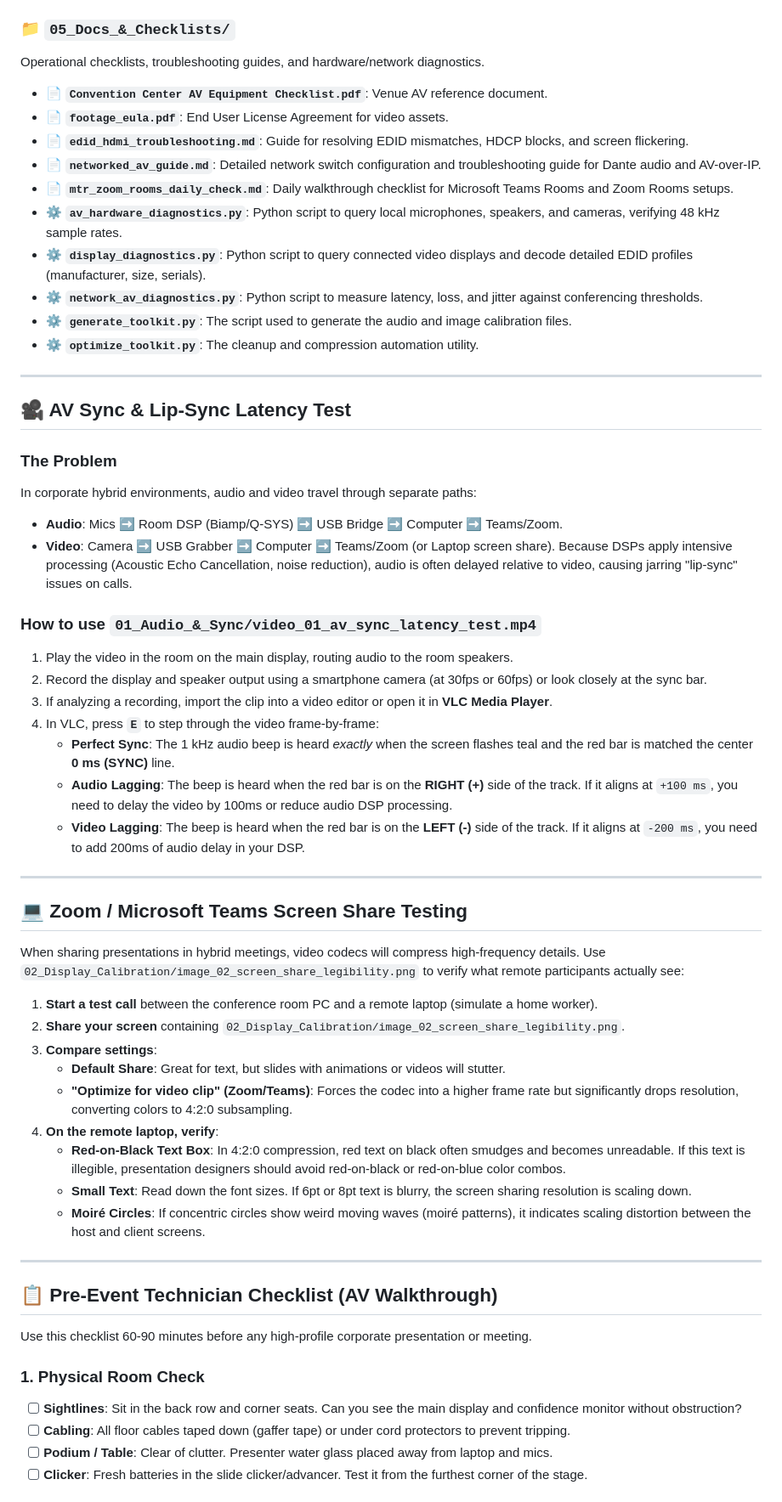
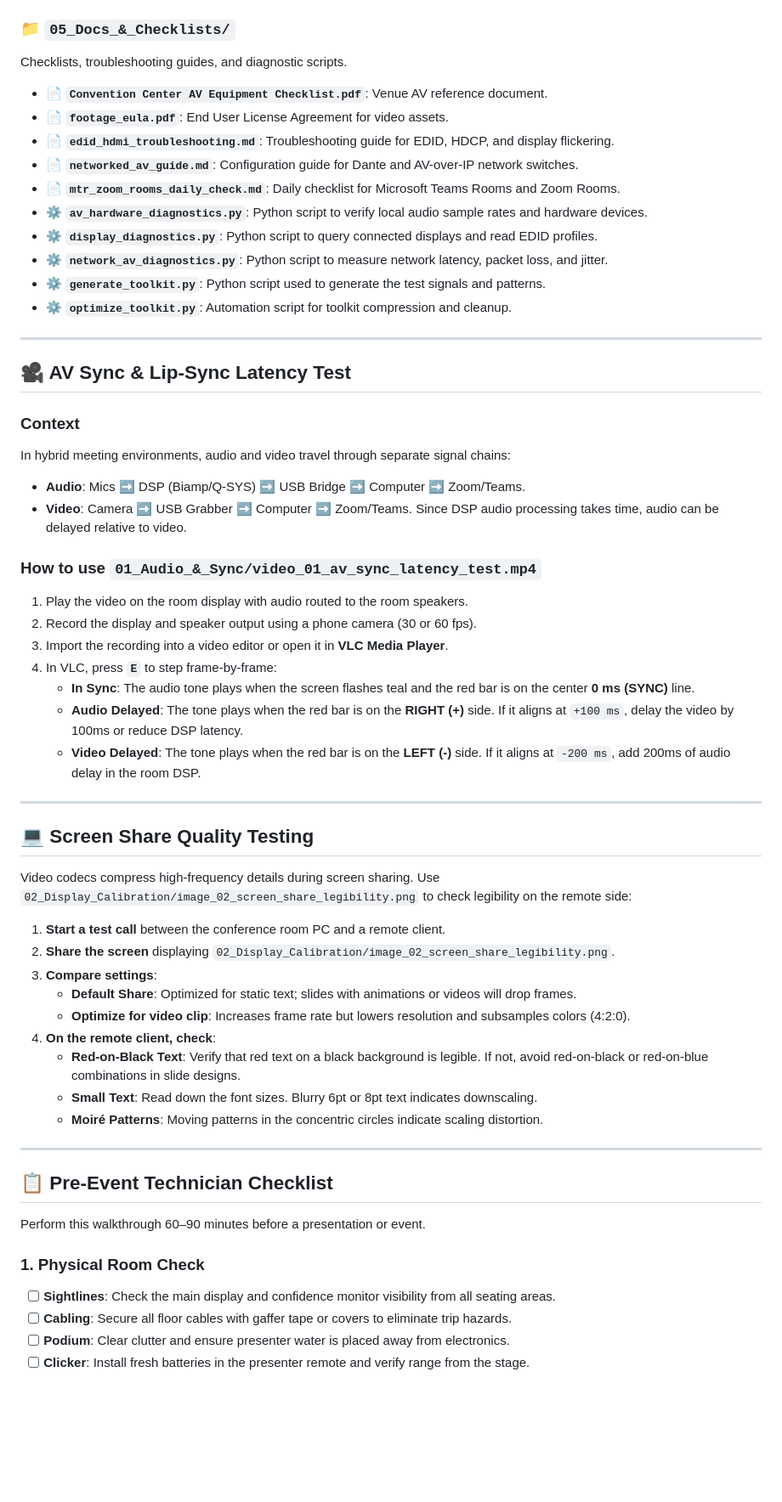
Before and after one commit to KnowOneActual/corporate-av-toolkit, a Markdown page: README.md, the part around one of its changes. Shown at 85% size. Rendered like a GitHub page; blank space fills up the shorter version.

Commit message:
Rewrite README.md to remove AI slop and simplify prose

```diff
--- a/README.md
+++ b/README.md
@@ -51,62 +51,62 @@ Corporate slide decks, presenter notes, and scripts.
 * 📄 **`Presentation Example.pdf`**: Sample PDF presentation.
 
 ### 📁 `05_Docs_&_Checklists/`
-Operational checklists, troubleshooting guides, and hardware/network diagnostics.
+Checklists, troubleshooting guides, and diagnostic scripts.
 * 📄 **`Convention Center AV Equipment Checklist.pdf`**: Venue AV reference document.
 * 📄 **`footage_eula.pdf`**: End User License Agreement for video assets.
-* 📄 **`edid_hdmi_troubleshooting.md`**: Guide for resolving EDID mismatches, HDCP blocks, and screen flickering.
-* 📄 **`networked_av_guide.md`**: Detailed network switch configuration and troubleshooting guide for Dante audio and AV-over-IP.
-* 📄 **`mtr_zoom_rooms_daily_check.md`**: Daily walkthrough checklist for Microsoft Teams Rooms and Zoom Rooms setups.
-* ⚙️ **`av_hardware_diagnostics.py`**: Python script to query local microphones, speakers, and cameras, verifying 48 kHz sample rates.
-* ⚙️ **`display_diagnostics.py`**: Python script to query connected video displays and decode detailed EDID profiles (manufacturer, size, serials).
-* ⚙️ **`network_av_diagnostics.py`**: Python script to measure latency, loss, and jitter against conferencing thresholds.
-* ⚙️ **`generate_toolkit.py`**: The script used to generate the audio and image calibration files.
-* ⚙️ **`optimize_toolkit.py`**: The cleanup and compression automation utility.
+* 📄 **`edid_hdmi_troubleshooting.md`**: Troubleshooting guide for EDID, HDCP, and display flickering.
+* 📄 **`networked_av_guide.md`**: Configuration guide for Dante and AV-over-IP network switches.
+* 📄 **`mtr_zoom_rooms_daily_check.md`**: Daily checklist for Microsoft Teams Rooms and Zoom Rooms.
+* ⚙️ **`av_hardware_diagnostics.py`**: Python script to verify local audio sample rates and hardware devices.
+* ⚙️ **`display_diagnostics.py`**: Python script to query connected displays and read EDID profiles.
+* ⚙️ **`network_av_diagnostics.py`**: Python script to measure network latency, packet loss, and jitter.
+* ⚙️ **`generate_toolkit.py`**: Python script used to generate the test signals and patterns.
+* ⚙️ **`optimize_toolkit.py`**: Automation script for toolkit compression and cleanup.
 
 ---
 
 ## 🎥 AV Sync & Lip-Sync Latency Test
 
-### The Problem
-In corporate hybrid environments, audio and video travel through separate paths:
-* **Audio**: Mics ➡️ Room DSP (Biamp/Q-SYS) ➡️ USB Bridge ➡️ Computer ➡️ Teams/Zoom.
-* **Video**: Camera ➡️ USB Grabber ➡️ Computer ➡️ Teams/Zoom (or Laptop screen share).
-Because DSPs apply intensive processing (Acoustic Echo Cancellation, noise reduction), audio is often delayed relative to video, causing jarring "lip-sync" issues on calls.
+### Context
+In hybrid meeting environments, audio and video travel through separate signal chains:
+* **Audio**: Mics ➡️ DSP (Biamp/Q-SYS) ➡️ USB Bridge ➡️ Computer ➡️ Zoom/Teams.
+* **Video**: Camera ➡️ USB Grabber ➡️ Computer ➡️ Zoom/Teams.
+Since DSP audio processing takes time, audio can be delayed relative to video.
 
 ### How to use `01_Audio_&_Sync/video_01_av_sync_latency_test.mp4`
-1. Play the video in the room on the main display, routing audio to the room speakers.
-2. Record the display and speaker output using a smartphone camera (at 30fps or 60fps) or look closely at the sync bar.
-3. If analyzing a recording, import the clip into a video editor or open it in **VLC Media Player**.
-4. In VLC, press **`E`** to step through the video frame-by-frame:
-   * **Perfect Sync**: The 1 kHz audio beep is heard *exactly* when the screen flashes teal and the red bar is matched the center **0 ms (SYNC)** line.
-   * **Audio Lagging**: The beep is heard when the red bar is on the **RIGHT (+)** side of the track. If it aligns at `+100 ms`, you need to delay the video by 100ms or reduce audio DSP processing.
-   * **Video Lagging**: The beep is heard when the red bar is on the **LEFT (-)** side of the track. If it aligns at `-200 ms`, you need to add 200ms of audio delay in your DSP.
+1. Play the video on the room display with audio routed to the room speakers.
+2. Record the display and speaker output using a phone camera (30 or 60 fps).
+3. Import the recording into a video editor or open it in **VLC Media Player**.
+4. In VLC, press **`E`** to step frame-by-frame:
+   * **In Sync**: The audio tone plays when the screen flashes teal and the red bar is on the center **0 ms (SYNC)** line.
+   * **Audio Delayed**: The tone plays when the red bar is on the **RIGHT (+)** side. If it aligns at `+100 ms`, delay the video by 100ms or reduce DSP latency.
+   * **Video Delayed**: The tone plays when the red bar is on the **LEFT (-)** side. If it aligns at `-200 ms`, add 200ms of audio delay in the room DSP.
 
 ---
 
-## 💻 Zoom / Microsoft Teams Screen Share Testing
+## 💻 Screen Share Quality Testing
 
-When sharing presentations in hybrid meetings, video codecs will compress high-frequency details. Use `02_Display_Calibration/image_02_screen_share_legibility.png` to verify what remote participants actually see:
+Video codecs compress high-frequency details during screen sharing. Use `02_Display_Calibration/image_02_screen_share_legibility.png` to check legibility on the remote side:
 
-1. **Start a test call** between the conference room PC and a remote laptop (simulate a home worker).
-2. **Share your screen** containing `02_Display_Calibration/image_02_screen_share_legibility.png`.
+1. **Start a test call** between the conference room PC and a remote client.
+2. **Share the screen** displaying `02_Display_Calibration/image_02_screen_share_legibility.png`.
 3. **Compare settings**:
-   * **Default Share**: Great for text, but slides with animations or videos will stutter.
-   * **"Optimize for video clip" (Zoom/Teams)**: Forces the codec into a higher frame rate but significantly drops resolution, converting colors to 4:2:0 subsampling.
-4. **On the remote laptop, verify**:
-   * **Red-on-Black Text Box**: In 4:2:0 compression, red text on black often smudges and becomes unreadable. If this text is illegible, presentation designers should avoid red-on-black or red-on-blue color combos.
-   * **Small Text**: Read down the font sizes. If 6pt or 8pt text is blurry, the screen sharing resolution is scaling down.
-   * **Moiré Circles**: If concentric circles show weird moving waves (moiré patterns), it indicates scaling distortion between the host and client screens.
+   * **Default Share**: Optimized for static text; slides with animations or videos will drop frames.
+   * **Optimize for video clip**: Increases frame rate but lowers resolution and subsamples colors (4:2:0).
+4. **On the remote client, check**:
+   * **Red-on-Black Text**: Verify that red text on a black background is legible. If not, avoid red-on-black or red-on-blue combinations in slide designs.
+   * **Small Text**: Read down the font sizes. Blurry 6pt or 8pt text indicates downscaling.
+   * **Moiré Patterns**: Moving patterns in the concentric circles indicate scaling distortion.
 
 ---
 
-## 📋 Pre-Event Technician Checklist (AV Walkthrough)
+## 📋 Pre-Event Technician Checklist
 
-Use this checklist 60-90 minutes before any high-profile corporate presentation or meeting.
+Perform this walkthrough 60–90 minutes before a presentation or event.
 
 ### 1. Physical Room Check
-* [ ] **Sightlines**: Sit in the back row and corner seats. Can you see the main display and confidence monitor without obstruction?
-* [ ] **Cabling**: All floor cables taped down (gaffer tape) or under cord protectors to prevent tripping.
-* [ ] **Podium / Table**: Clear of clutter. Presenter water glass placed away from laptop and mics.
-* [ ] **Clicker**: Fresh batteries in the slide clicker/advancer. Test it from the furthest corner of the stage.
+* [ ] **Sightlines**: Check the main display and confidence monitor visibility from all seating areas.
+* [ ] **Cabling**: Secure all floor cables with gaffer tape or covers to eliminate trip hazards.
+* [ ] **Podium**: Clear clutter and ensure presenter water is placed away from electronics.
+* [ ] **Clicker**: Install fresh batteries in the presenter remote and verify range from the stage.
 
```
Also changed, not shown: other parts of README.md (+46 -51 lines).
